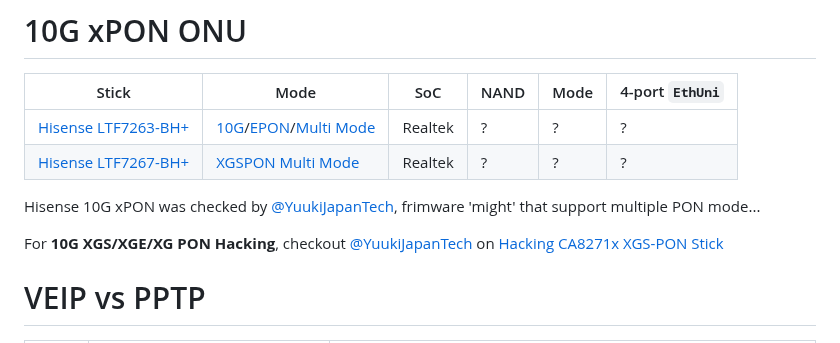
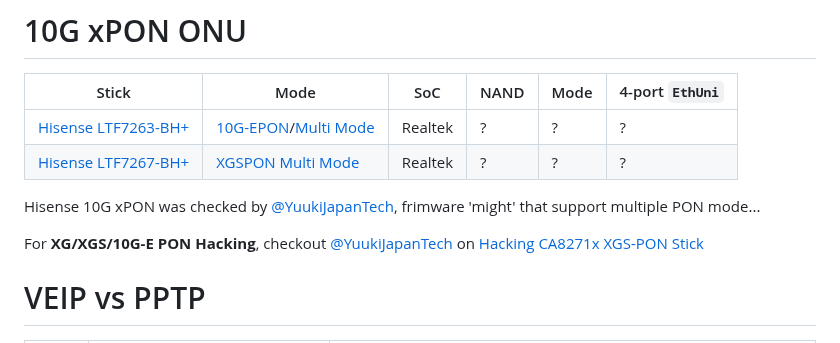
Before and after one commit to Anime4000/RTL960x, a Markdown page: README.md, the part around the change. GitHub-like rendering.

```diff
--- a/README.md
+++ b/README.md
@@ -29,12 +29,12 @@
 # 10G xPON ONU
 | Stick               | Mode     | SoC       | NAND | Mode | 4-port `EthUni` |
 |---------------------|----------|-----------|------|------|-----------------|
-| [Hisense LTF7263-BH+](https://item.taobao.com/item.htm?spm=a230r.1.14.1.5d1b2e4eUxyGfI&id=658650417501) | [10G](https://twitter.com/YuukiJapanTech/status/1581277608729116672)/[EPON](https://twitter.com/YuukiJapanTech/status/1581127940468678658)/[Multi Mode](https://twitter.com/YuukiJapanTech/status/1632025860999090178) | Realtek   | ?    | ?    | ? |
+| [Hisense LTF7263-BH+](https://item.taobao.com/item.htm?spm=a230r.1.14.1.5d1b2e4eUxyGfI&id=658650417501) | [10G](https://twitter.com/YuukiJapanTech/status/1581277608729116672)[-EPON](https://twitter.com/YuukiJapanTech/status/1581127940468678658)/[Multi Mode](https://twitter.com/YuukiJapanTech/status/1632025860999090178) | Realtek   | ?    | ?    | ? |
 | [Hisense LTF7267-BH+](https://item.taobao.com/item.htm?spm=a230r.1.14.1.5d1b2e4eUxyGfI&id=658650417501) | [XGSPON Multi Mode](https://twitter.com/YuukiJapanTech/status/1632025860999090178)   | Realtek   | ?    | ?    | ? |
 
 Hisense 10G xPON was checked by [@YuukiJapanTech](https://twitter.com/YuukiJapanTech), frimware 'might' that support multiple PON mode...
 
-For **10G XGS/XGE/XG PON Hacking**, checkout [@YuukiJapanTech](https://github.com/YuukiJapanTech) on [Hacking CA8271x XGS-PON Stick](https://github.com/YuukiJapanTech/CA8271x)
+For **XG/XGS/10G-E PON Hacking**, checkout [@YuukiJapanTech](https://github.com/YuukiJapanTech) on [Hacking CA8271x XGS-PON Stick](https://github.com/YuukiJapanTech/CA8271x)
 
 # VEIP vs PPTP
 | Code | Full name | Meaning |
```
